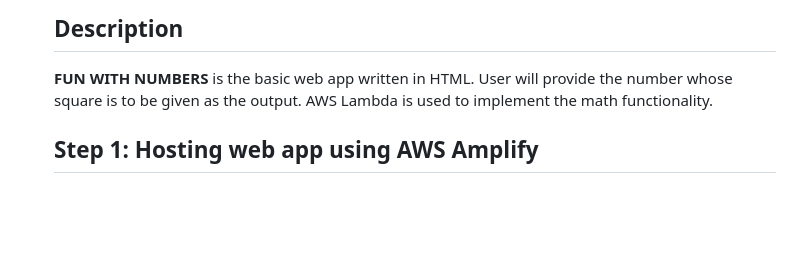
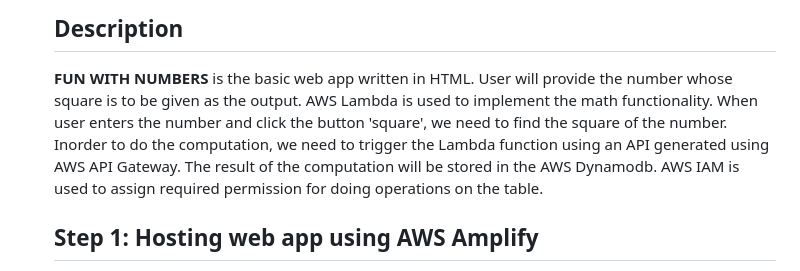
Before and after one commit to AthullyaR/HOSTING-WEB-APP-IN-CLOUD, a Markdown page: README.md, the part around the change printed below. Drawn GitHub-style; blank space fills up the shorter version.

```diff
--- a/README.md
+++ b/README.md
@@ -15,6 +15,8 @@ Servies used in the project:
 
   ## Description
   **FUN WITH NUMBERS** is the basic web app written in HTML. User will provide the number whose square is to be given as the output. AWS Lambda is used to implement the math functionality.
+  When user enters the number and click the button 'square', we need to find the square of the number. Inorder to do the computation, we need to trigger the Lambda function using an API
+  generated using AWS API Gateway. The result of the computation will be stored in the AWS Dynamodb. AWS IAM is used to assign required permission for doing operations on the table.
 
   ## Step 1: Hosting web app using AWS Amplify
   - Go to AWS Amplify in the console.
```
Also changed, not shown: other parts of README.md (+42 -0 lines).
